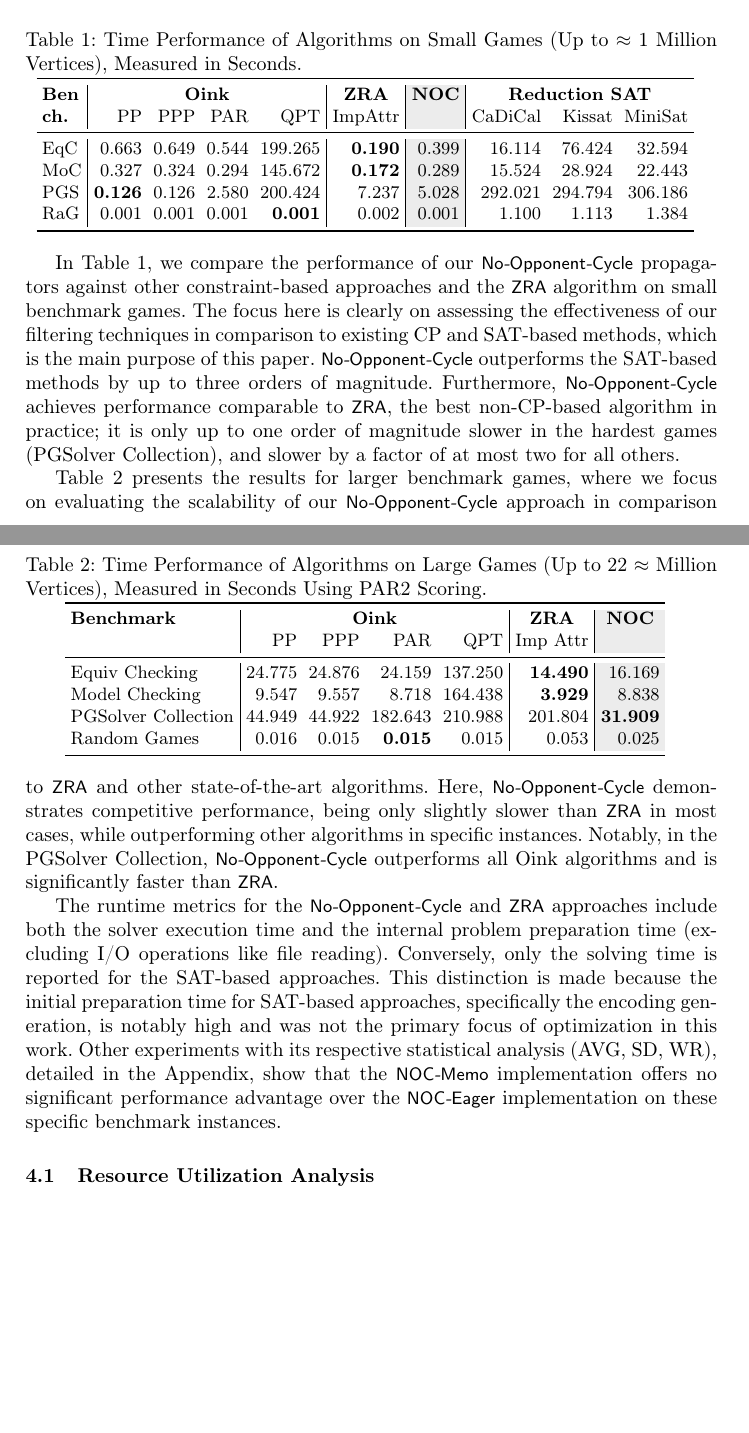
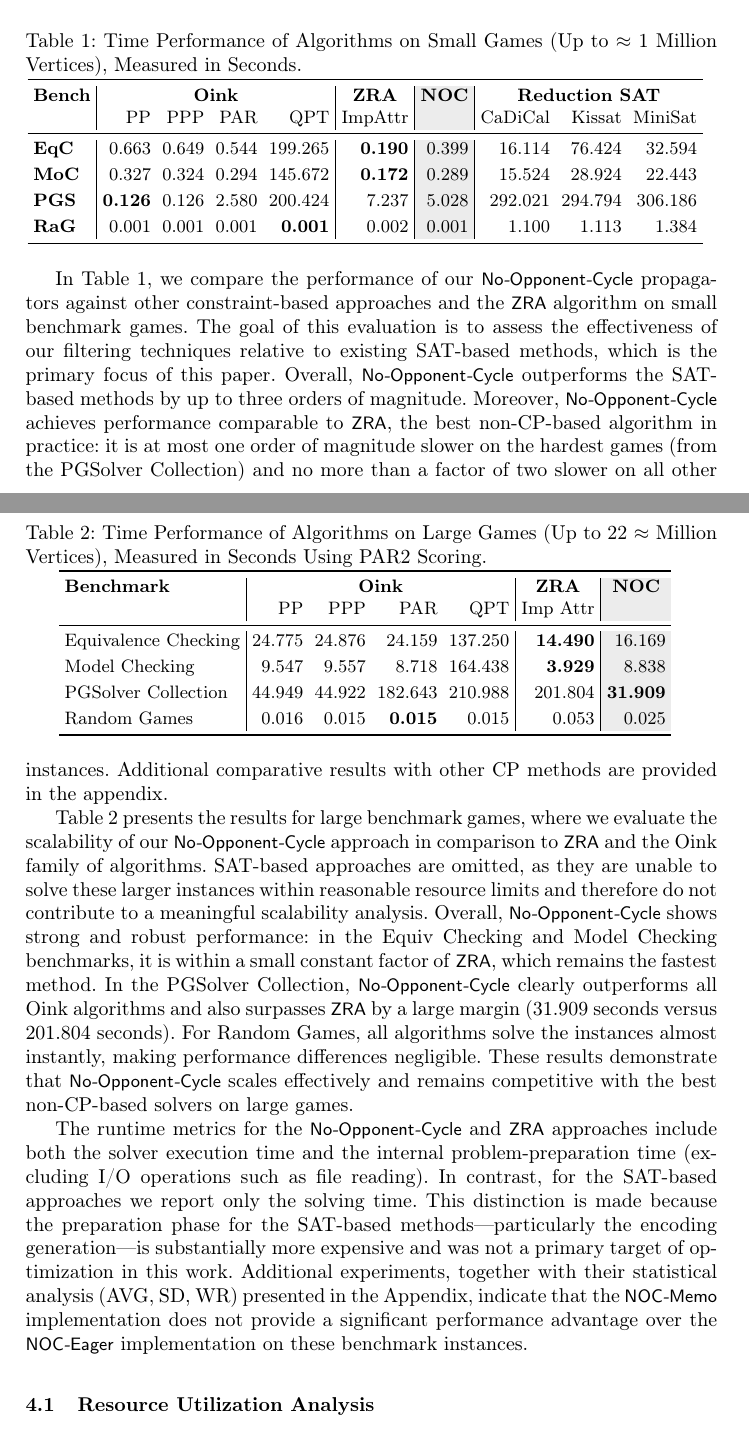
Before and after one commit to GonzaloHernandez/latex, a LaTeX thesis (Paper2026 - CPAIOR/paper.tex): two parts of pages 12 and 13 of 21 before the commit and two parts of pages 12 and 13 of 22 after it, joined at a grey line, cut so that both start at the same text, the shorter picture padded with empty space. Compiled offline with pdfLaTeX.

Commit message:
more work

```diff
--- a/Paper2026 - CPAIOR/paper.tex
+++ b/Paper2026 - CPAIOR/paper.tex
@@ -405,20 +405,20 @@ The benchmark sets were partitioned into two distinct size categories for evalua
 \setlength{\tabcolsep}{1mm}
 \begin{tabular}{l|rrrr|r|>{\columncolor{gray!15}}r|rrr}
 \toprule
-\textbf{Ben} & \multicolumn{4}{c|}{\textbf{Oink}} & \multicolumn{1}{c|}{\textbf{ZRA}} & \multicolumn{1}{c|}{\textbf{\cellcolor{gray!15}NOC}} & \multicolumn{3}{c}{\textbf{Reduction SAT}} \\
-\textbf{ch.} & PP & PPP & PAR & QPT & ImpAttr &  & CaDiCal & Kissat & MiniSat \\
+\textbf{Bench} & \multicolumn{4}{c|}{\textbf{Oink}} & \multicolumn{1}{c|}{\textbf{ZRA}} & \multicolumn{1}{c|}{\textbf{\cellcolor{gray!15}NOC}} & \multicolumn{3}{c}{\textbf{Reduction SAT}} \\
+ & PP & PPP & PAR & QPT & ImpAttr &  & CaDiCal & Kissat & MiniSat \\
 \midrule
-EqC & 0.663 & 0.649 & 0.544 & 199.265 & \textbf{0.190} & 0.399 & 16.114 & 76.424 & 32.594 \\
-MoC & 0.327 & 0.324 & 0.294 & 145.672 & \textbf{0.172} & 0.289 & 15.524 & 28.924 & 22.443 \\
-PGS & \textbf{0.126} & 0.126 & 2.580 & 200.424 & 7.237 & 5.028 & 292.021 & 294.794 & 306.186 \\
-RaG & 0.001 & 0.001 & 0.001 & \textbf{0.001} & 0.002 & 0.001 & 1.100 & 1.113 & 1.384 \\
+\textbf{EqC} & 0.663 & 0.649 & 0.544 & 199.265 & \textbf{0.190} & 0.399 & 16.114 & 76.424 & 32.594 \\[2pt]
+\textbf{MoC} & 0.327 & 0.324 & 0.294 & 145.672 & \textbf{0.172} & 0.289 & 15.524 & 28.924 & 22.443 \\[2pt]
+\textbf{PGS} & \textbf{0.126} & 0.126 & 2.580 & 200.424 & 7.237 & 5.028 & 292.021 & 294.794 & 306.186 \\[2pt]
+\textbf{RaG} & 0.001 & 0.001 & 0.001 & \textbf{0.001} & 0.002 & 0.001 & 1.100 & 1.113 & 1.384 \\
 \bottomrule
 \end{tabular}
 }
 \label{tab:smallgames}
 \end{table}
 
-In Table \ref{tab:smallgames}, we compare the performance of our \noc propagators against other constraint-based approaches and the \zra algorithm on small benchmark games. The focus here is clearly on assessing the effectiveness of our filtering techniques in comparison to existing CP and SAT-based methods, which is the main purpose of this paper. \noc outperforms the SAT-based methods by up to three orders of magnitude. Furthermore, \noc achieves performance comparable to \zra, the best non-CP-based algorithm in practice; it is only up to one order of magnitude slower in the hardest games (PGSolver Collection), and slower by a factor of at most two for all others.
+In Table \ref{tab:smallgames}, we compare the performance of our \noc propagators against other constraint-based approaches and the \zra algorithm on small benchmark games. The goal of this evaluation is to assess the effectiveness of our filtering techniques relative to existing SAT-based methods, which is the primary focus of this paper. Overall, \noc outperforms the SAT-based methods by up to three orders of magnitude. Moreover, \noc achieves performance comparable to \zra, the best non-CP-based algorithm in practice: it is at most one order of magnitude slower on the hardest games (from the PGSolver Collection) and no more than a factor of two slower on all other instances. Additional comparative results with other CP methods are provided in the appendix.
 
 \begin{table}[ht]
 \centering
@@ -430,9 +430,9 @@ In Table \ref{tab:smallgames}, we compare the performance of our \noc propagator
 \textbf{Benchmark} & \multicolumn{4}{c|}{\textbf{Oink}} & \multicolumn{1}{c|}{\textbf{ZRA}} & \multicolumn{1}{c}{\textbf{\cellcolor{gray!15}NOC}} \\
  & PP & PPP & PAR & QPT & Imp Attr &   \\
 \midrule
-Equiv Checking      & 24.775 & 24.876 &  24.159 & 137.250 &  \textbf{14.490} & 16.169 \\
-Model Checking      &  9.547 &  9.557 &   8.718 & 164.438 &  \textbf{3.929} &  8.838 \\
-PGSolver Collection & 44.949 & 44.922 & 182.643 & 210.988 & 201.804 & \textbf{31.909} \\
+Equivalence Checking      & 24.775 & 24.876 &  24.159 & 137.250 &  \textbf{14.490} & 16.169 \\ [2pt]
+Model Checking      &  9.547 &  9.557 &   8.718 & 164.438 &  \textbf{3.929} &  8.838 \\[2pt]
+PGSolver Collection & 44.949 & 44.922 & 182.643 & 210.988 & 201.804 & \textbf{31.909} \\[2pt]
 Random Games        &  0.016 &  0.015 & \textbf{0.015} &   0.015 &   0.053 &  0.025 \\
 \bottomrule
 \end{tabular}
@@ -440,9 +440,9 @@ Random Games        &  0.016 &  0.015 & \textbf{0.015} &   0.015 &   0.053 &  0.
 \label{tab:biggames}
 \end{table}
 
-Table \ref{tab:biggames} presents the results for larger benchmark games, where we focus on evaluating the scalability of our \noc approach in comparison to \zra and other state-of-the-art algorithms. Here, \noc demonstrates competitive performance, being only slightly slower than \zra in most cases, while outperforming other algorithms in specific instances. Notably, in the PGSolver Collection, \noc outperforms all Oink algorithms and is significantly faster than \zra.
+Table \ref{tab:biggames} presents the results for large benchmark games, where we evaluate the scalability of our \noc approach in comparison to \zra and the Oink family of algorithms. SAT-based approaches are omitted, as they are unable to solve these larger instances within reasonable resource limits and therefore do not contribute to a meaningful scalability analysis. Overall, \noc shows strong and robust performance: in the Equiv Checking and Model Checking benchmarks, it is within a small constant factor of \zra, which remains the fastest method. In the PGSolver Collection, \noc clearly outperforms all Oink algorithms and also surpasses \zra by a large margin (31.909 seconds versus 201.804 seconds). For Random Games, all algorithms solve the instances almost instantly, making performance differences negligible. These results demonstrate that \noc scales effectively and remains competitive with the best non-CP-based solvers on large games.
 
-The runtime metrics for the \noc and \zra approaches include both the solver execution time and the internal problem preparation time (excluding I/O operations like file reading). Conversely, only the solving time is reported for the SAT-based approaches. This distinction is made because the initial preparation time for SAT-based approaches, specifically the encoding generation, is notably high and was not the primary focus of optimization in this work. Other experiments with its respective statistical analysis (AVG, SD, WR), detailed in the Appendix, show that the \nocmemo implementation offers no significant performance advantage over the \noceager implementation on these specific benchmark instances.
+The runtime metrics for the \noc and \zra approaches include both the solver execution time and the internal problem-preparation time (excluding I/O operations such as file reading). In contrast, for the SAT-based approaches we report only the solving time. This distinction is made because the preparation phase for the SAT-based methods—particularly the encoding generation—is substantially more expensive and was not a primary target of optimization in this work. Additional experiments, together with their statistical analysis (AVG, SD, WR) presented in the Appendix, indicate that the \nocmemo implementation does not provide a significant performance advantage over the \noceager implementation on these benchmark instances.
 
 \subsection{Resource Utilization Analysis}
 
```
Also changed, not shown: Paper2026 - CPAIOR/paper.tex (6 more changed lines).
